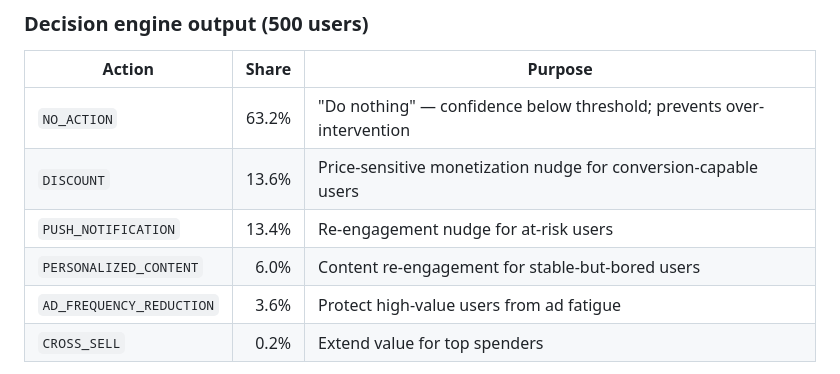
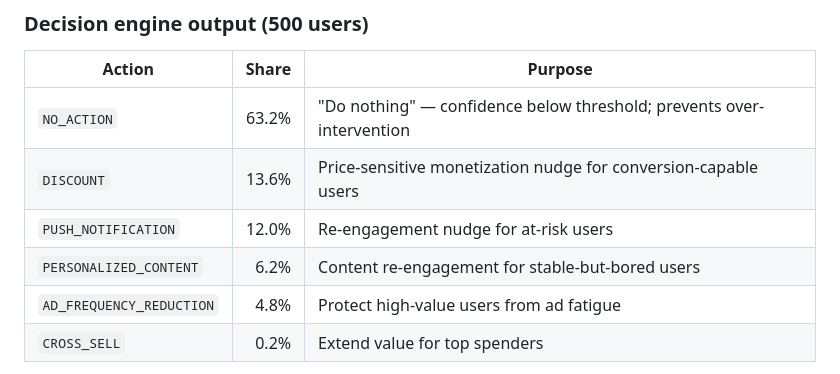
Before and after one commit to tejas-parjane/attention-os, a Markdown page: README.md, the part around the change. GitHub-like rendering.

Commit message:
README: update action shares after regeneration with validation-selected models

```diff
--- a/README.md
+++ b/README.md
@@ -87,9 +87,9 @@ These are results on synthetic data, not production performance (and deliberatel
 |--------|------:|---------|
 | `NO_ACTION` | 63.2% | "Do nothing" — confidence below threshold; prevents over-intervention |
 | `DISCOUNT` | 13.6% | Price-sensitive monetization nudge for conversion-capable users |
-| `PUSH_NOTIFICATION` | 13.4% | Re-engagement nudge for at-risk users |
-| `PERSONALIZED_CONTENT` | 6.0% | Content re-engagement for stable-but-bored users |
-| `AD_FREQUENCY_REDUCTION` | 3.6% | Protect high-value users from ad fatigue |
+| `PUSH_NOTIFICATION` | 12.0% | Re-engagement nudge for at-risk users |
+| `PERSONALIZED_CONTENT` | 6.2% | Content re-engagement for stable-but-bored users |
+| `AD_FREQUENCY_REDUCTION` | 4.8% | Protect high-value users from ad fatigue |
 | `CROSS_SELL` | 0.2% | Extend value for top spenders |
 
 The system values **restraint** — nearly two-thirds of users get *no action*, because acting confidently is better than acting often.
```
